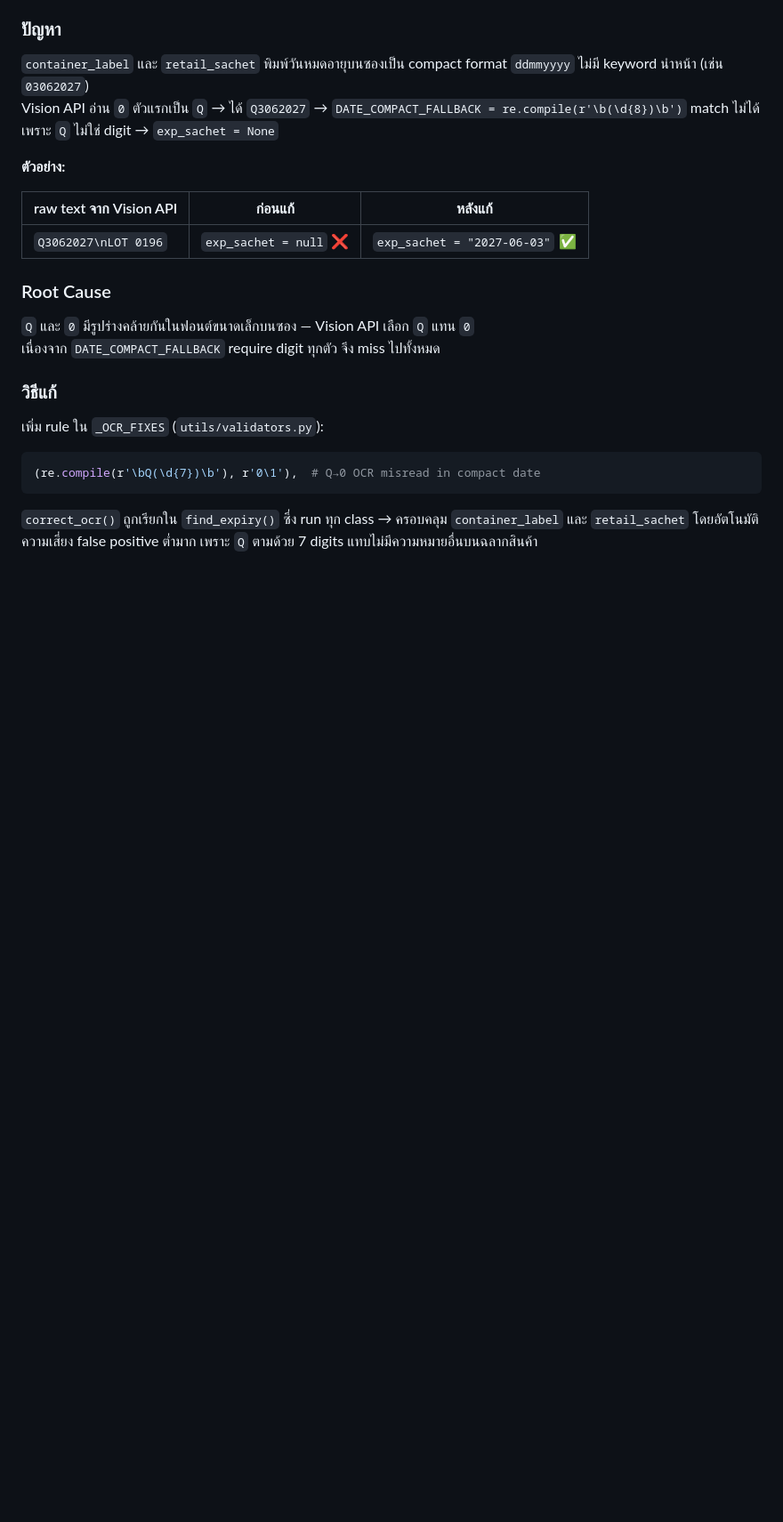
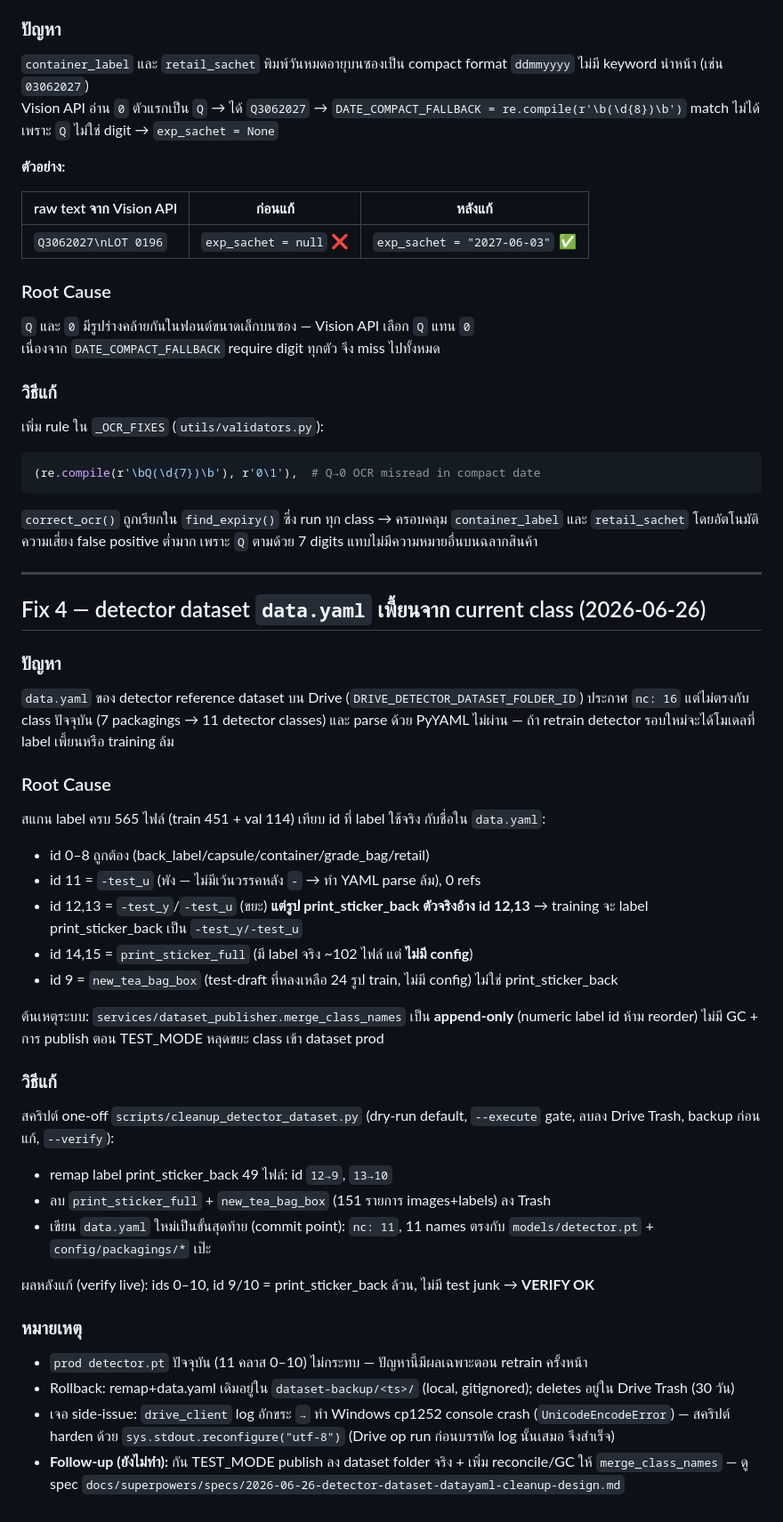
Before and after one commit to copter-TDFB/PJ-AI-CHECK-LOT, a Markdown page: bug_fix.md, the part around the change. Shown at 89% size. GitHub-like rendering; blank space fills up the shorter version.

Commit message:
docs: post-mortem for detector dataset data.yaml cleanup (Fix 4)

```diff
--- a/bug_fix.md
+++ b/bug_fix.md
@@ -156,3 +156,38 @@ Vision API อ่าน `0` ตัวแรกเป็น `Q` → ได้ `Q3
 
 `correct_ocr()` ถูกเรียกใน `find_expiry()` ซึ่ง run ทุก class → ครอบคลุม `container_label` และ `retail_sachet` โดยอัตโนมัติ
 ความเสี่ยง false positive ต่ำมาก เพราะ `Q` ตามด้วย 7 digits แทบไม่มีความหมายอื่นบนฉลากสินค้า
+
+---
+
+## Fix 4 — detector dataset `data.yaml` เพี้ยนจาก current class (2026-06-26)
+
+### ปัญหา
+
+`data.yaml` ของ detector reference dataset บน Drive (`DRIVE_DETECTOR_DATASET_FOLDER_ID`) ประกาศ `nc: 16` แต่ไม่ตรงกับ class ปัจจุบัน (7 packagings → 11 detector classes) และ parse ด้วย PyYAML ไม่ผ่าน — ถ้า retrain detector รอบใหม่จะได้โมเดลที่ label เพี้ยนหรือ training ล้ม
+
+### Root Cause
+
+สแกน label ครบ 565 ไฟล์ (train 451 + val 114) เทียบ id ที่ label ใช้จริง กับชื่อใน `data.yaml`:
+- id 0–8 ถูกต้อง (back_label/capsule/container/grade_bag/retail)
+- id 11 = `-test_u` (พัง — ไม่มีเว้นวรรคหลัง `-` → ทำ YAML parse ล้ม), 0 refs
+- id 12,13 = `-test_y`/`-test_u` (ขยะ) **แต่รูป print_sticker_back ตัวจริงอ้าง id 12,13** → training จะ label print_sticker_back เป็น `-test_y/-test_u`
+- id 14,15 = `print_sticker_full` (มี label จริง ~102 ไฟล์ แต่ **ไม่มี config**)
+- id 9 = `new_tea_bag_box` (test-draft ที่หลงเหลือ 24 รูป train, ไม่มี config) ไม่ใช่ print_sticker_back
+
+ต้นเหตุระบบ: `services/dataset_publisher.merge_class_names` เป็น **append-only** (numeric label id ห้าม reorder) ไม่มี GC + การ publish ตอน TEST_MODE หลุดขยะ class เข้า dataset prod
+
+### วิธีแก้
+
+สคริปต์ one-off `scripts/cleanup_detector_dataset.py` (dry-run default, `--execute` gate, ลบลง Drive Trash, backup ก่อนแก้, `--verify`):
+- remap label print_sticker_back 49 ไฟล์: id `12→9`, `13→10`
+- ลบ `print_sticker_full` + `new_tea_bag_box` (151 รายการ images+labels) ลง Trash
+- เขียน `data.yaml` ใหม่เป็นขั้นสุดท้าย (commit point): `nc: 11`, 11 names ตรงกับ `models/detector.pt` + `config/packagings/*` เป๊ะ
+
+ผลหลังแก้ (verify live): ids 0–10, id 9/10 = print_sticker_back ล้วน, ไม่มี test junk → **VERIFY OK**
+
+### หมายเหตุ
+
+- `prod detector.pt` ปัจจุบัน (11 คลาส 0–10) ไม่กระทบ — ปัญหานี้มีผลเฉพาะตอน retrain ครั้งหน้า
+- Rollback: remap+data.yaml เดิมอยู่ใน `dataset-backup/<ts>/` (local, gitignored); deletes อยู่ใน Drive Trash (30 วัน)
+- เจอ side-issue: `drive_client` log อักขระ `→` ทำ Windows cp1252 console crash (`UnicodeEncodeError`) — สคริปต์ harden ด้วย `sys.stdout.reconfigure("utf-8")` (Drive op run ก่อนบรรทัด log นั้นเสมอ จึงสำเร็จ)
+- **Follow-up (ยังไม่ทำ):** กัน TEST_MODE publish ลง dataset folder จริง + เพิ่ม reconcile/GC ให้ `merge_class_names` — ดู spec `docs/superpowers/specs/2026-06-26-detector-dataset-datayaml-cleanup-design.md`
```
